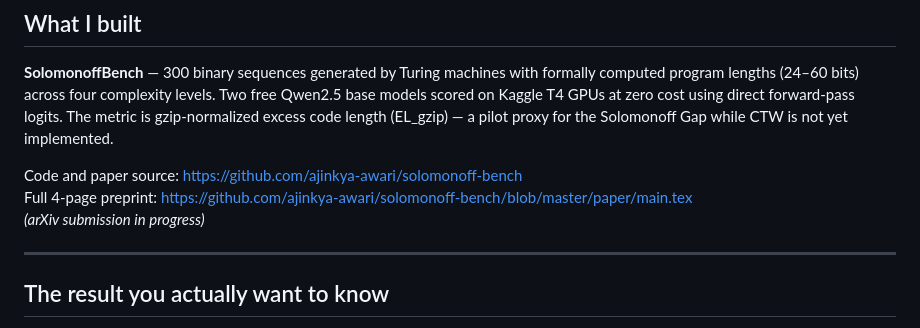
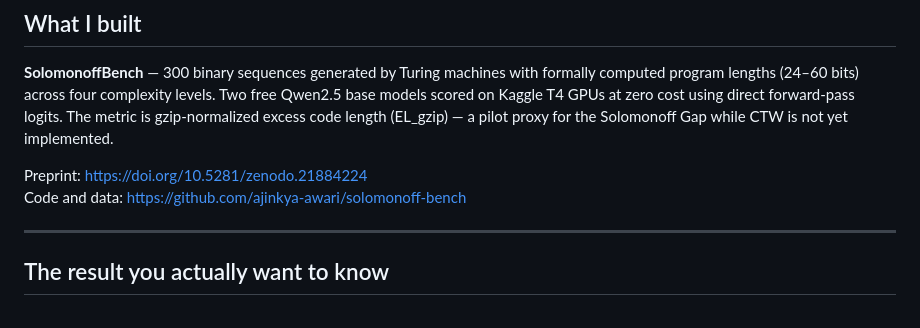
Before and after one commit to ajinkya-awari/solomonoff-bench, a Markdown page: fellowship/cover_letter_aixi_labs.md, the part around the change. Drawn GitHub-style.

Commit message:
docs: add Zenodo DOI to AIXI Labs cover letter now that preprint is published

```diff
--- a/fellowship/cover_letter_aixi_labs.md
+++ b/fellowship/cover_letter_aixi_labs.md
@@ -17,9 +17,8 @@ I spent the last week building a reproducible pilot benchmark to begin answering
 
 **SolomonoffBench** — 300 binary sequences generated by Turing machines with formally computed program lengths (24–60 bits) across four complexity levels. Two free Qwen2.5 base models scored on Kaggle T4 GPUs at zero cost using direct forward-pass logits. The metric is gzip-normalized excess code length (EL_gzip) — a pilot proxy for the Solomonoff Gap while CTW is not yet implemented.
 
-Code and paper source: https://github.com/ajinkya-awari/solomonoff-bench
-Full 4-page preprint: https://github.com/ajinkya-awari/solomonoff-bench/blob/master/paper/main.tex
-*(arXiv submission in progress)*
+Preprint: https://doi.org/10.5281/zenodo.21884224
+Code and data: https://github.com/ajinkya-awari/solomonoff-bench
 
 ---
 
```
